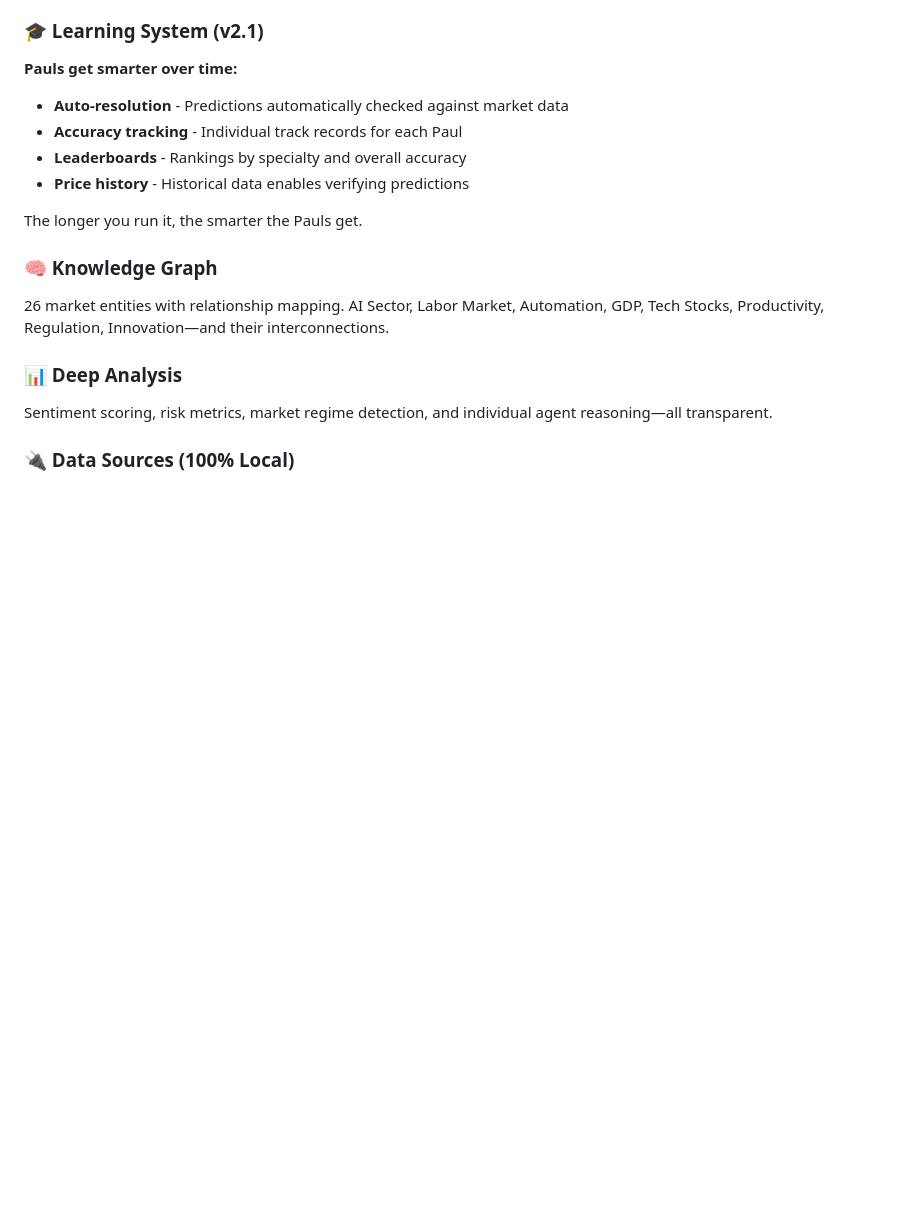
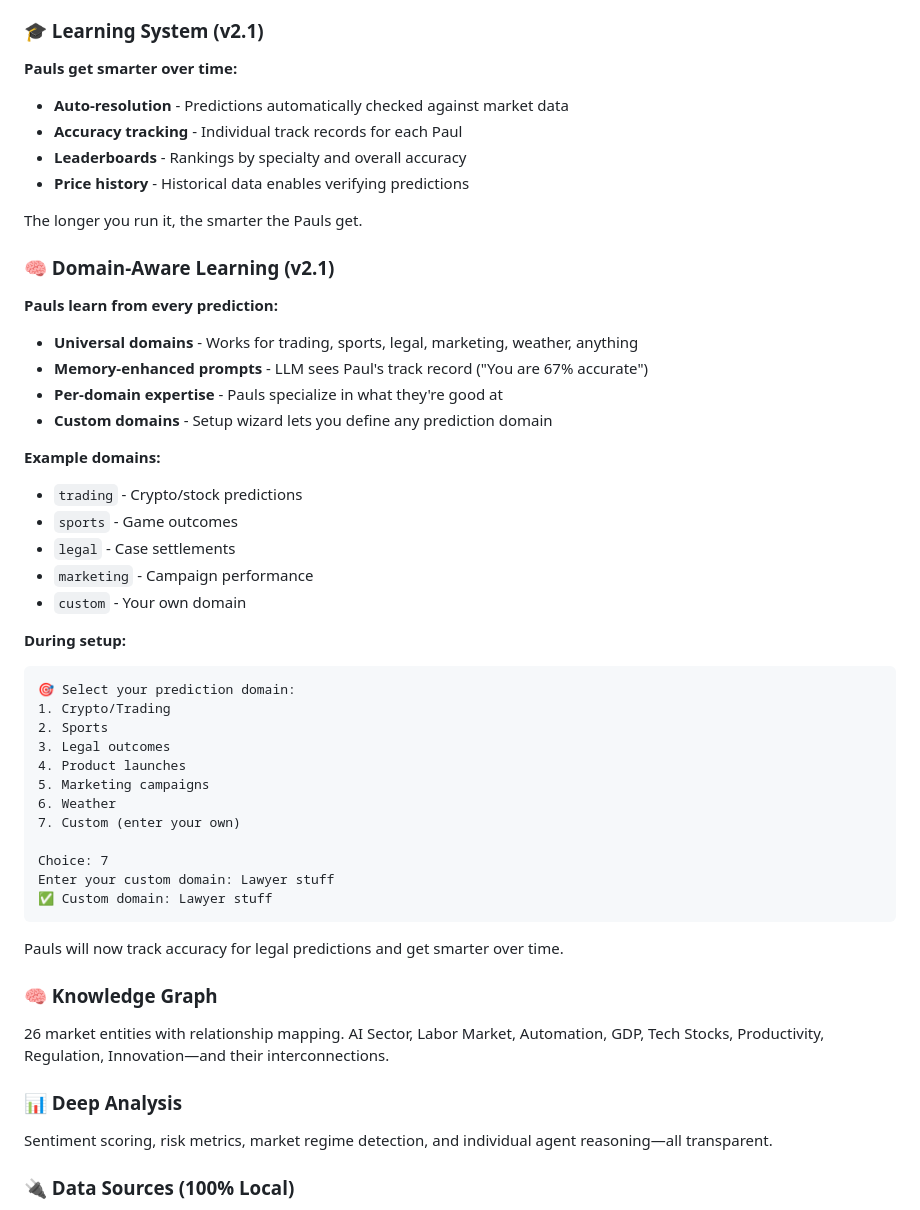
Before and after one commit to IBFolding/swimming-pauls, a Markdown page: README.md, the part around the change. GitHub-like rendering; blank space fills up the shorter version.

Commit message:
docs: Add domain-aware learning system documentation

````diff
--- a/README.md
+++ b/README.md
@@ -65,6 +65,39 @@ From Wall Street quants to digital artists, doctors to engineers—diverse persp
 - **Price history** - Historical data enables verifying predictions
 
 The longer you run it, the smarter the Pauls get.
+
+### 🧠 Domain-Aware Learning (v2.1)
+**Pauls learn from every prediction:**
+
+- **Universal domains** - Works for trading, sports, legal, marketing, weather, anything
+- **Memory-enhanced prompts** - LLM sees Paul's track record ("You are 67% accurate")
+- **Per-domain expertise** - Pauls specialize in what they're good at
+- **Custom domains** - Setup wizard lets you define any prediction domain
+
+**Example domains:**
+- `trading` - Crypto/stock predictions
+- `sports` - Game outcomes
+- `legal` - Case settlements
+- `marketing` - Campaign performance
+- `custom` - Your own domain
+
+**During setup:**
+```
+🎯 Select your prediction domain:
+1. Crypto/Trading
+2. Sports
+3. Legal outcomes
+4. Product launches
+5. Marketing campaigns
+6. Weather
+7. Custom (enter your own)
+
+Choice: 7
+Enter your custom domain: Lawyer stuff
+✅ Custom domain: Lawyer stuff
+```
+
+Pauls will now track accuracy for legal predictions and get smarter over time.
 
 ### 🧠 Knowledge Graph
 26 market entities with relationship mapping. AI Sector, Labor Market, Automation, GDP, Tech Stocks, Productivity, Regulation, Innovation—and their interconnections.
````
